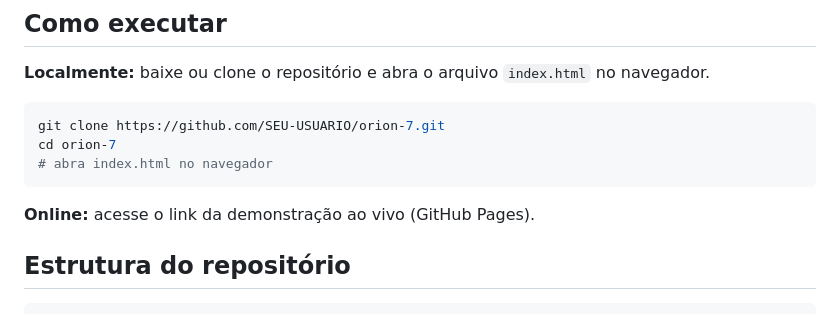
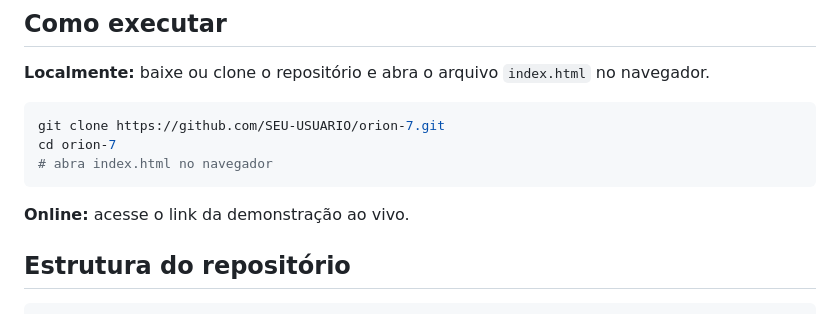
Before and after one commit to vinic8/Global-Solution-2026-Sers, a Markdown page: README.md, the part around the change. Rendered like a GitHub page.

````diff
--- a/README.md
+++ b/README.md
@@ -47,7 +47,7 @@ cd orion-7
 # abra index.html no navegador
 ```
 
-**Online:** acesse o link da demonstração ao vivo (GitHub Pages).
+**Online:** acesse o link da demonstração ao vivo.
 
 ##  Estrutura do repositório
 
````
